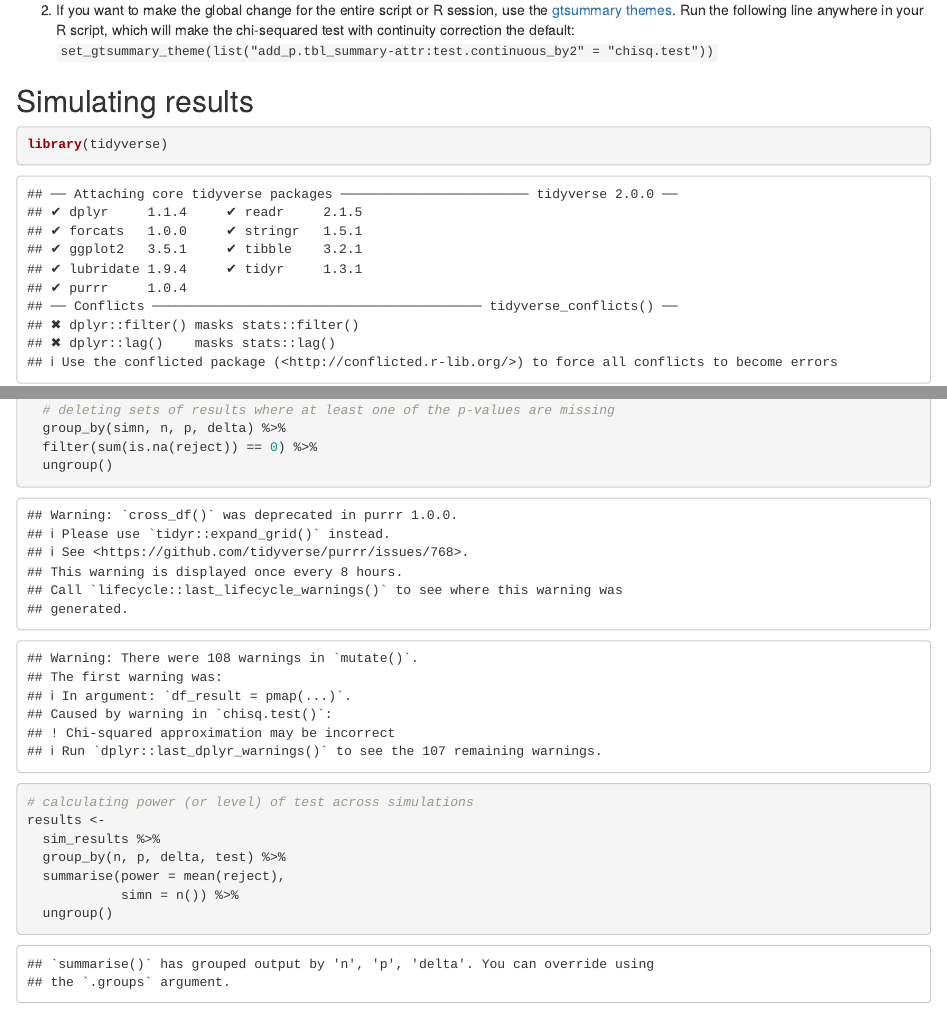
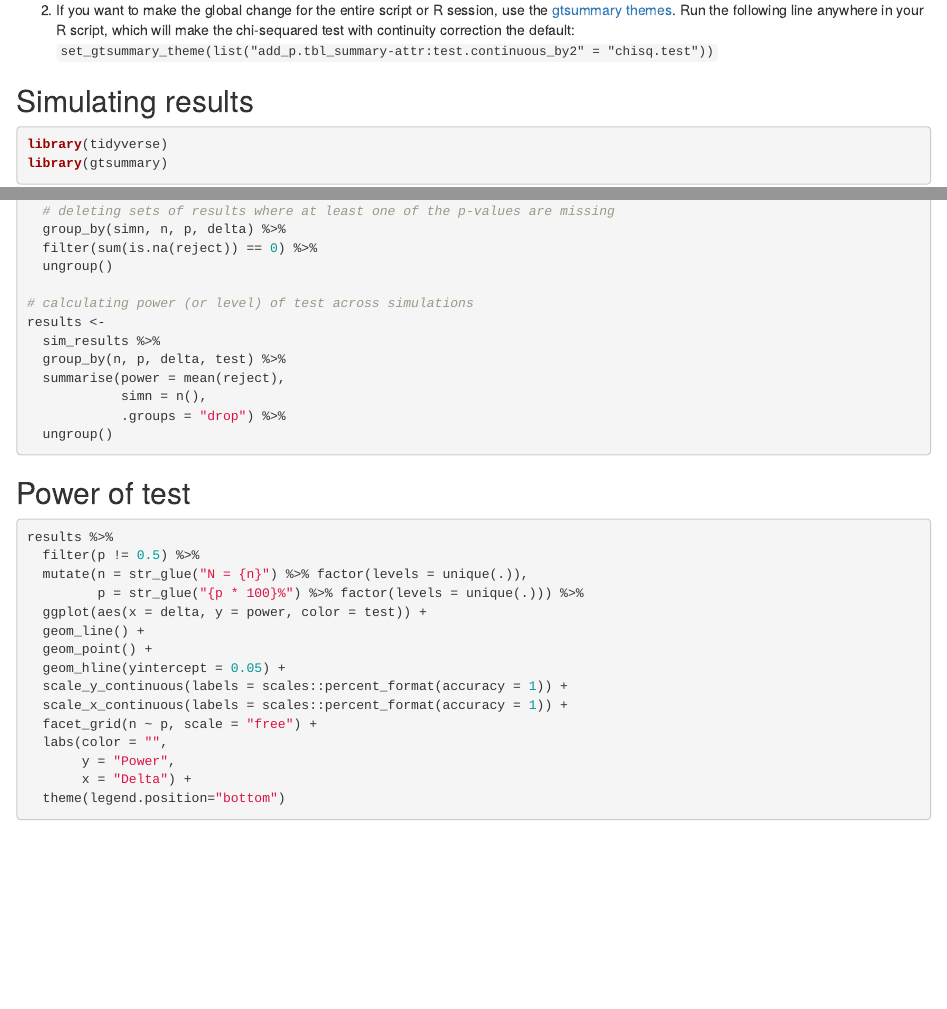
Before and after one commit to ddsjoberg/continuity-correction, an R Markdown document (index.Rmd): the page in a window 1100 px wide, from 330 px down, and a second part further down, joined at a grey line. Rendered offline with R 4.5, knitr and Pandoc, with nearby package versions; code that draws random numbers runs with fixed seeds of ours.

Commit message:
Update index.Rmd

````diff
--- a/index.Rmd
+++ b/index.Rmd
@@ -23,6 +23,6 @@ If a user wishes to continue using the continuity correction, there are two opti
 
 ## Simulating results
 
-```{r}
+```{r, warning=FALSE, message=FALSE}
 library(tidyverse)
 library(gtsummary)
@@ -73,7 +75,8 @@ results <-
   sim_results %>%
   group_by(n, p, delta, test) %>%
   summarise(power = mean(reject),
-            simn = n()) %>%
+            simn = n(),
+            .groups = "drop") %>%
   ungroup()
 ```
 
````
Also changed, not shown: index.Rmd (2 more changed lines).
